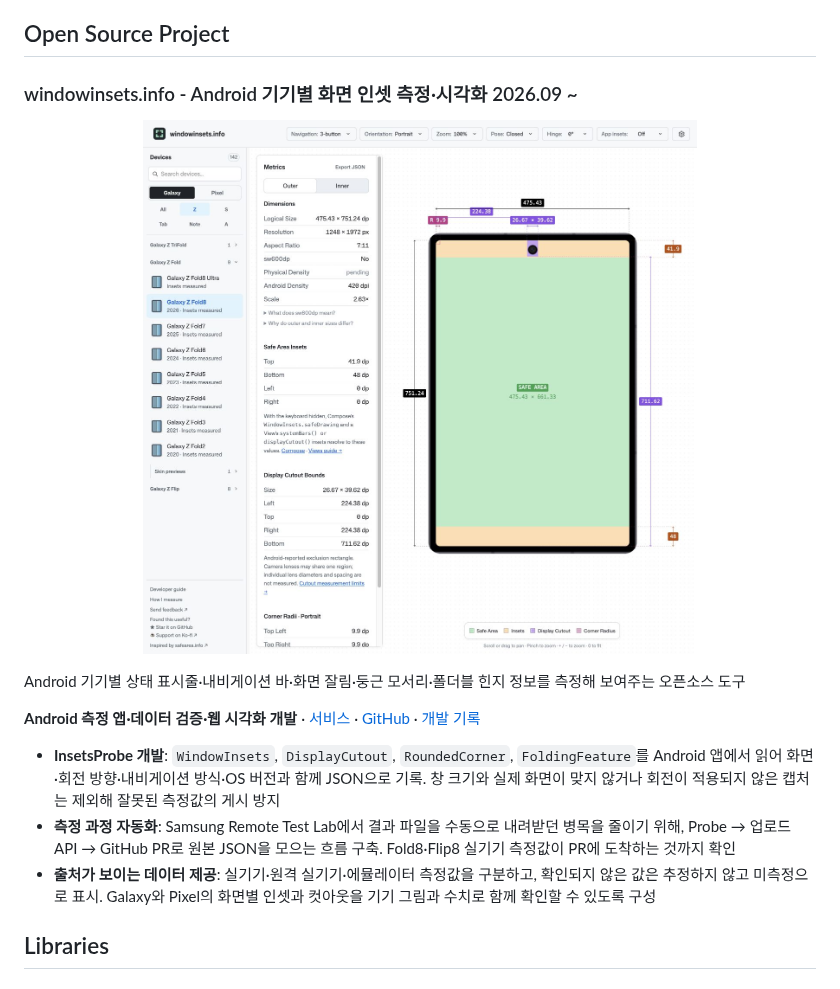
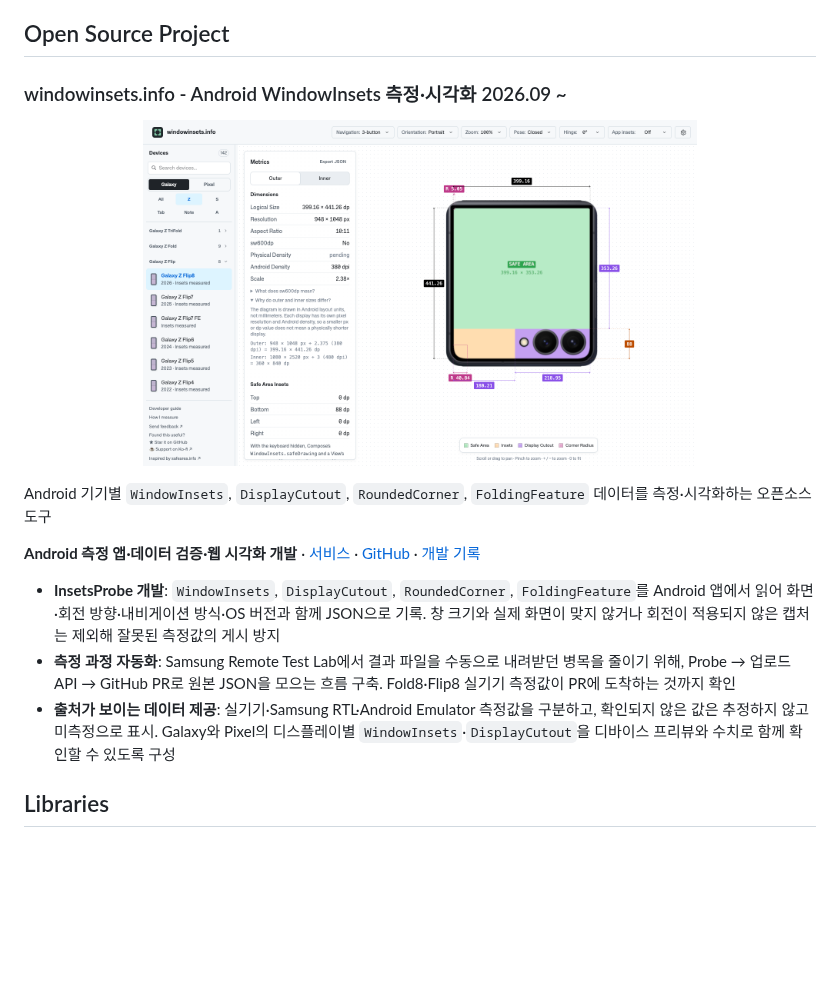
Before and after one commit to easyhooon/resume, a Markdown page: PORTFOLIO.md, the part around the change. Rendered like a GitHub page; pictures changed too: assets/portfolio/windowinsets-thumbnail.jpg (deleted), assets/portfolio/windowinsets-thumbnail.png (added); blank space fills up the shorter version.

Commit message:
docs: use Flip8 thumbnail and refresh portfolio PDF

```diff
--- a/PORTFOLIO.md
+++ b/PORTFOLIO.md
@@ -248,19 +248,19 @@
 
 ## Open Source Project
 
-### windowinsets.info - Android 기기별 화면 인셋 측정·시각화 <span style="margin-left: 0.75em; font-size: 0.85em; color: #9ca3af; font-weight: normal;">2026.09 ~</span>
+### windowinsets.info - Android WindowInsets 측정·시각화 <span style="margin-left: 0.75em; font-size: 0.85em; color: #9ca3af; font-weight: normal;">2026.09 ~</span>
 
 <p align="center">
-  <img src="./assets/portfolio/windowinsets-thumbnail.jpg" alt="windowinsets.info에서 Galaxy Z Fold8의 화면 인셋과 측정값을 보여주는 화면" width="70%">
+  <img src="./assets/portfolio/windowinsets-thumbnail.png" alt="windowinsets.info에서 접힌 Galaxy Z Flip8 커버 화면의 WindowInsets와 DisplayCutout 측정값을 시각화한 화면" width="70%">
 </p>
 
-Android 기기별 상태 표시줄·내비게이션 바·화면 잘림·둥근 모서리·폴더블 힌지 정보를 측정해 보여주는 오픈소스 도구
+Android 기기별 `WindowInsets`, `DisplayCutout`, `RoundedCorner`, `FoldingFeature` 데이터를 측정·시각화하는 오픈소스 도구
 
 **Android 측정 앱·데이터 검증·웹 시각화 개발** · [서비스](https://windowinsets.info) · [GitHub](https://github.com/easyhooon/windowinsets.info) · [개발 기록](https://velog.io/@mraz3068/windowinsets-rtl-automation)
 
 - **InsetsProbe 개발**: `WindowInsets`, `DisplayCutout`, `RoundedCorner`, `FoldingFeature`를 Android 앱에서 읽어 화면·회전 방향·내비게이션 방식·OS 버전과 함께 JSON으로 기록. 창 크기와 실제 화면이 맞지 않거나 회전이 적용되지 않은 캡처는 제외해 잘못된 측정값의 게시 방지
 - **측정 과정 자동화**: Samsung Remote Test Lab에서 결과 파일을 수동으로 내려받던 병목을 줄이기 위해, Probe → 업로드 API → GitHub PR로 원본 JSON을 모으는 흐름 구축. Fold8·Flip8 실기기 측정값이 PR에 도착하는 것까지 확인
-- **출처가 보이는 데이터 제공**: 실기기·원격 실기기·에뮬레이터 측정값을 구분하고, 확인되지 않은 값은 추정하지 않고 미측정으로 표시. Galaxy와 Pixel의 화면별 인셋과 컷아웃을 기기 그림과 수치로 함께 확인할 수 있도록 구성
+- **출처가 보이는 데이터 제공**: 실기기·Samsung RTL·Android Emulator 측정값을 구분하고, 확인되지 않은 값은 추정하지 않고 미측정으로 표시. Galaxy와 Pixel의 디스플레이별 `WindowInsets`·`DisplayCutout`을 디바이스 프리뷰와 수치로 함께 확인할 수 있도록 구성
 
 ## Libraries
 
```
Also changed, not shown: 1 other file.
